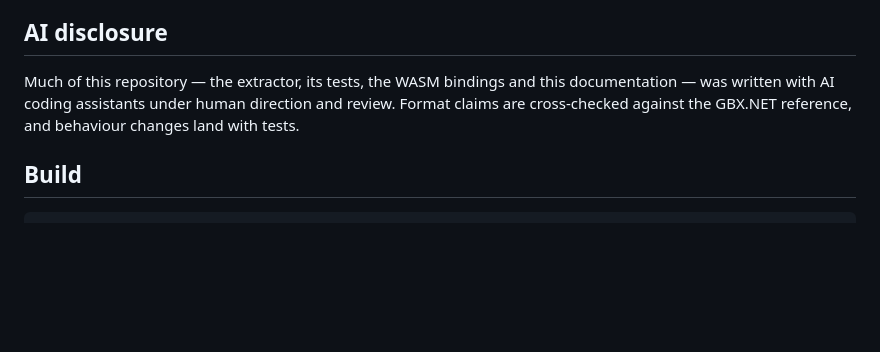
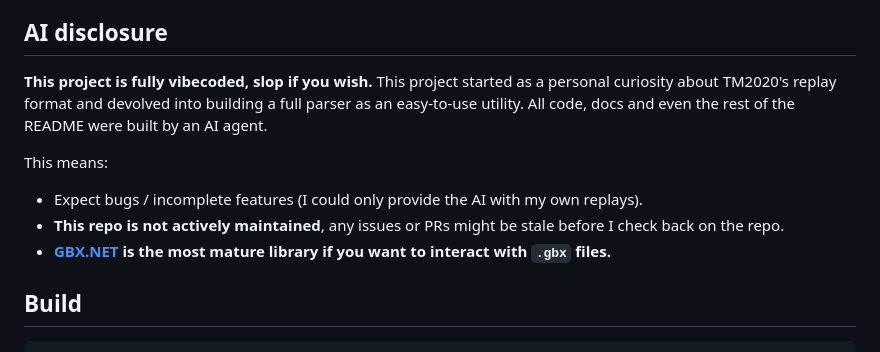
Before and after one commit to IlluminPhoenix/TrackmaniaRE, a Markdown page: README.md, the part around the change. Rendered like a GitHub page; blank space fills up the shorter version.

Commit message:
Rewrite the AI disclosure section

```diff
--- a/README.md
+++ b/README.md
@@ -12,10 +12,16 @@ decoded here.
 
 ## AI disclosure
 
-Much of this repository — the extractor, its tests, the WASM bindings and this
-documentation — was written with AI coding assistants under human direction
-and review. Format claims are cross-checked against the GBX.NET reference,
-and behaviour changes land with tests.
+**This project is fully vibecoded, slop if you wish.**
+This project started as a personal curiosity about TM2020's replay format and
+devolved into building a full parser as an easy-to-use utility. All code, docs and
+even the rest of the README were built by an AI agent.
+
+This means:
+
+- Expect bugs / incomplete features (I could only provide the AI with my own replays).
+- **This repo is not actively maintained**, any issues or PRs might be stale before I check back on the repo.
+- **[GBX.NET](https://github.com/BigBang1112/gbx-net) is the most mature library if you want to interact with `.gbx` files.**
 
 ## Build
 
```
